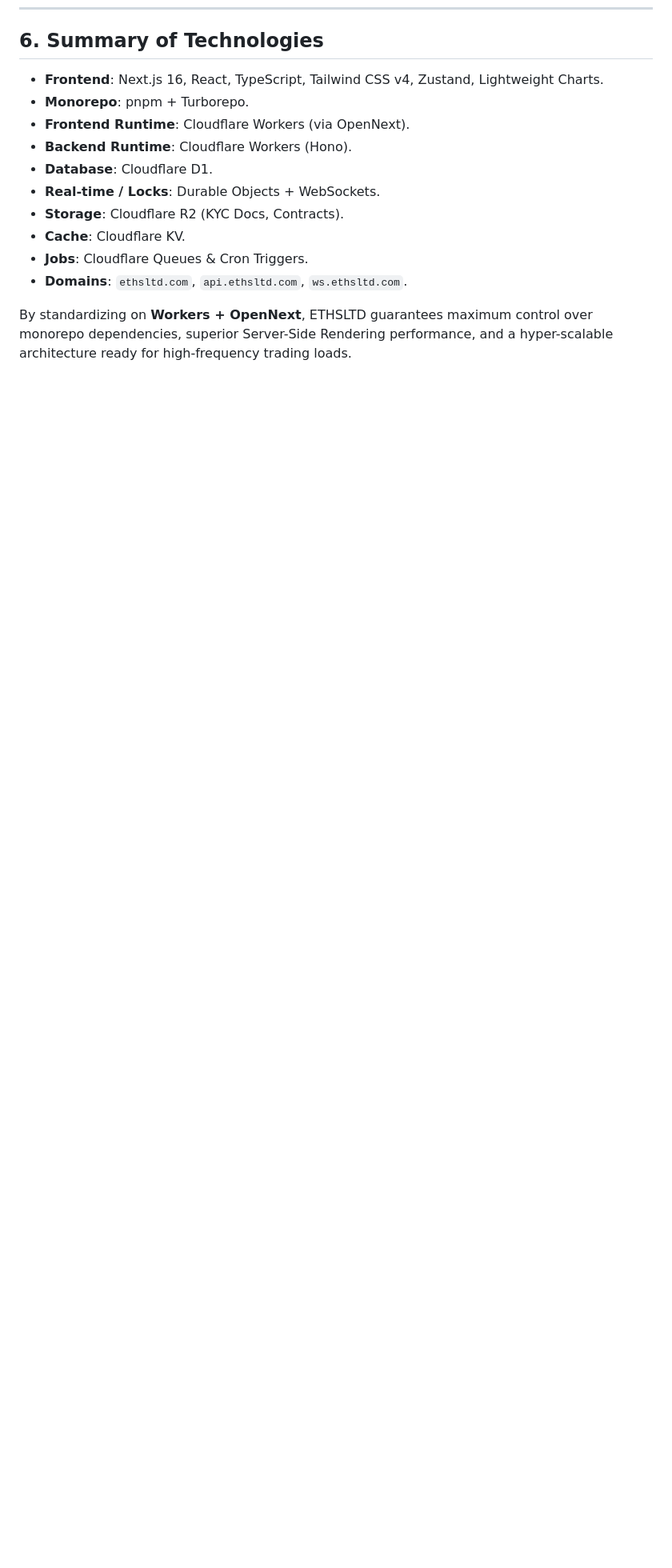
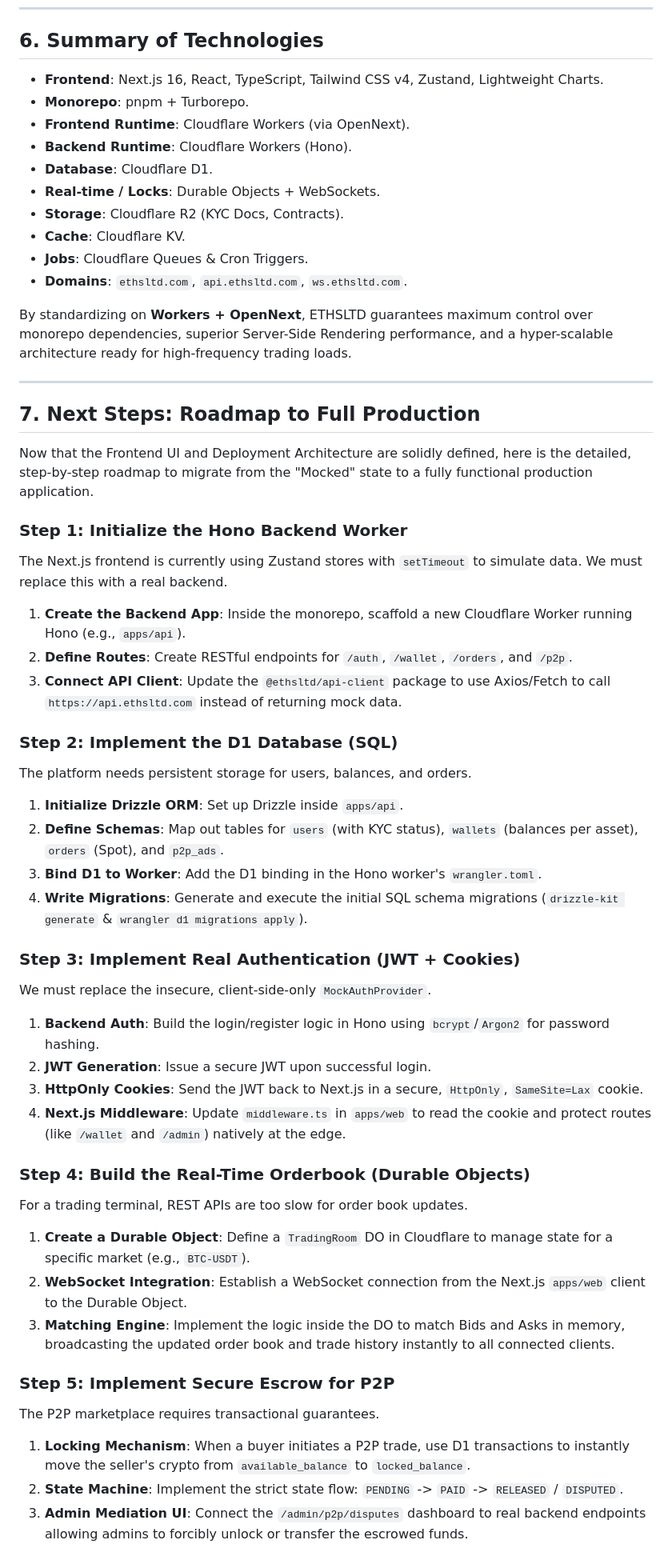
Before and after one commit to AbdurRahmanDotTop/Ethsltd, a Markdown page: private/cloudflare-deployment-guide.md, the part around the change. Shown at 80% size. Rendered like a GitHub page; blank space fills up the shorter version.

Commit message:
docs: append next steps roadmap to deployment guide

```diff
--- a/private/cloudflare-deployment-guide.md
+++ b/private/cloudflare-deployment-guide.md
@@ -163,3 +163,41 @@ NEXT_PUBLIC_API_URL=https://api.ethsltd.com
 *   **Domains**: `ethsltd.com`, `api.ethsltd.com`, `ws.ethsltd.com`.
 
 By standardizing on **Workers + OpenNext**, ETHSLTD guarantees maximum control over monorepo dependencies, superior Server-Side Rendering performance, and a hyper-scalable architecture ready for high-frequency trading loads.
+
+---
+
+## 7. Next Steps: Roadmap to Full Production
+
+Now that the Frontend UI and Deployment Architecture are solidly defined, here is the detailed, step-by-step roadmap to migrate from the "Mocked" state to a fully functional production application.
+
+### Step 1: Initialize the Hono Backend Worker
+The Next.js frontend is currently using Zustand stores with `setTimeout` to simulate data. We must replace this with a real backend.
+1. **Create the Backend App**: Inside the monorepo, scaffold a new Cloudflare Worker running Hono (e.g., `apps/api`).
+2. **Define Routes**: Create RESTful endpoints for `/auth`, `/wallet`, `/orders`, and `/p2p`.
+3. **Connect API Client**: Update the `@ethsltd/api-client` package to use Axios/Fetch to call `https://api.ethsltd.com` instead of returning mock data.
+
+### Step 2: Implement the D1 Database (SQL)
+The platform needs persistent storage for users, balances, and orders.
+1. **Initialize Drizzle ORM**: Set up Drizzle inside `apps/api`.
+2. **Define Schemas**: Map out tables for `users` (with KYC status), `wallets` (balances per asset), `orders` (Spot), and `p2p_ads`.
+3. **Bind D1 to Worker**: Add the D1 binding in the Hono worker's `wrangler.toml`.
+4. **Write Migrations**: Generate and execute the initial SQL schema migrations (`drizzle-kit generate` & `wrangler d1 migrations apply`).
+
+### Step 3: Implement Real Authentication (JWT + Cookies)
+We must replace the insecure, client-side-only `MockAuthProvider`.
+1. **Backend Auth**: Build the login/register logic in Hono using `bcrypt`/`Argon2` for password hashing.
+2. **JWT Generation**: Issue a secure JWT upon successful login.
+3. **HttpOnly Cookies**: Send the JWT back to Next.js in a secure, `HttpOnly`, `SameSite=Lax` cookie.
+4. **Next.js Middleware**: Update `middleware.ts` in `apps/web` to read the cookie and protect routes (like `/wallet` and `/admin`) natively at the edge.
+
+### Step 4: Build the Real-Time Orderbook (Durable Objects)
+For a trading terminal, REST APIs are too slow for order book updates.
+1. **Create a Durable Object**: Define a `TradingRoom` DO in Cloudflare to manage state for a specific market (e.g., `BTC-USDT`).
+2. **WebSocket Integration**: Establish a WebSocket connection from the Next.js `apps/web` client to the Durable Object.
+3. **Matching Engine**: Implement the logic inside the DO to match Bids and Asks in memory, broadcasting the updated order book and trade history instantly to all connected clients.
+
+### Step 5: Implement Secure Escrow for P2P
+The P2P marketplace requires transactional guarantees.
+1. **Locking Mechanism**: When a buyer initiates a P2P trade, use D1 transactions to instantly move the seller's crypto from `available_balance` to `locked_balance`.
+2. **State Machine**: Implement the strict state flow: `PENDING` -> `PAID` -> `RELEASED` / `DISPUTED`.
+3. **Admin Mediation UI**: Connect the `/admin/p2p/disputes` dashboard to real backend endpoints allowing admins to forcibly unlock or transfer the escrowed funds.
```
